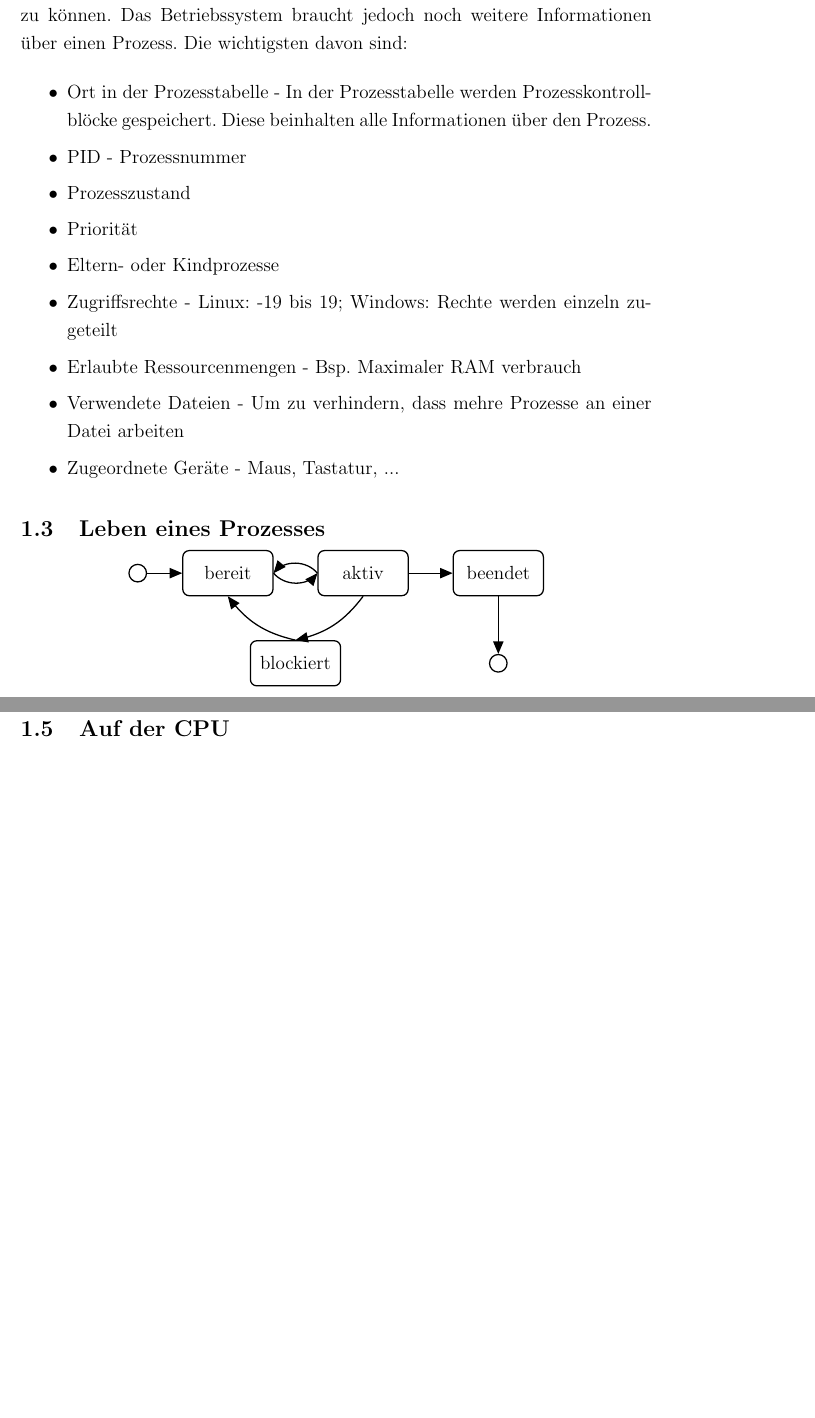
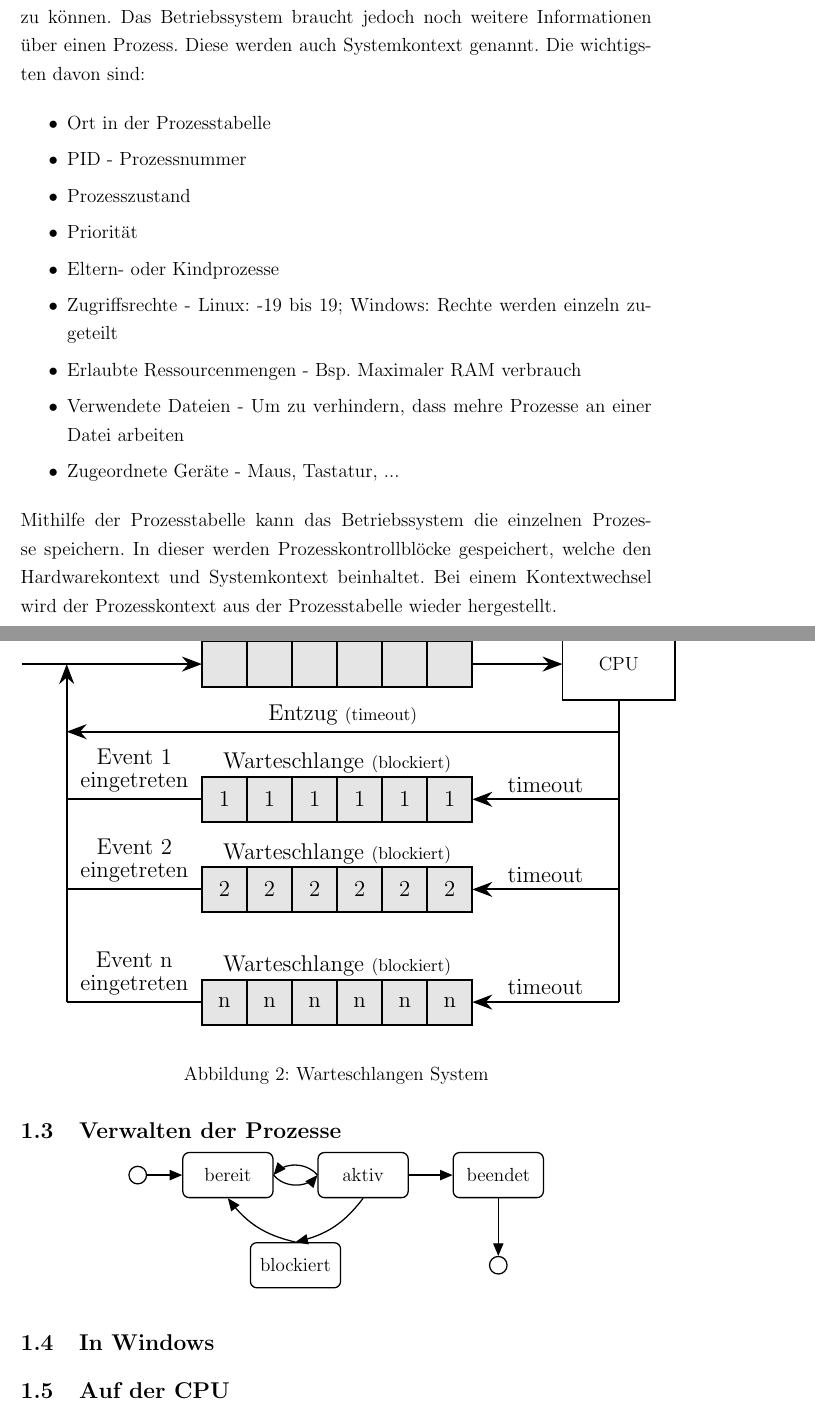
Before and after one commit to PhilippBleimund/Facharbeit_PictureMosiak, a LaTeX document (Latex-master/main.tex, which reads Latex-master/images/Threads/Warteschlange.tex, Latex-master/src/Threads/Threads.tex, Latex-master/src/packages.tex): two parts of pages 3 and 4 of 17, joined at a grey line, cut so that both start at the same text, the shorter picture padded with empty space. Compiled offline with pdfLaTeX.

Commit message:
Warteschlange

```diff
--- /dev/null
+++ b/Latex-master/images/Threads/Warteschlange.tex
@@ -0,0 +16 @@
+    \draw[very thick, draw = black](\start+\endValue+3, 0.7) rectangle (\start+\endValue+3+2.5, 2.3) node[pos=.5] {CPU};
@@ -0,0 +26,26 @@
+    \draw[very thick, -{Stealth[scale=1.5]}](\middleCPU, 3) -- (-1, 3) node [midway, above] {\large Entzug \small (timeout)};
+
+    %Event 1
+    \draw[very thick, -{Stealth[scale=1.5]}](\middleCPU, 4.5) -- (\endLine, 4.5) node [midway, above] {\large timeout};
+    \foreach \x in {0,...,\endValue}{
+        \filldraw[very thick, draw = black, fill = black!10](\start+\x, 4) rectangle (\start+\x+1, 5) node[pos=.5] {\large 1};
+    }
+    \node[align=center] at (\middleLine, 3.7){\large Warteschlange \small(blockiert)};
+    \draw[very thick](\start, 4.5) -- (-1, 4.5) node [midway, above, align=center] {\large Event 1\\\large eingetreten};
+
+    %Event 2
+    \draw[very thick, -{Stealth[scale=1.5]}](\middleCPU, 6.5) -- (\endLine, 6.5) node [midway, above] {\large timeout};
+    \foreach \x in {0,...,\endValue}{
+        \filldraw[very thick, draw = black, fill = black!10](\start+\x, 6) rectangle (\start+\x+1, 7) node[pos=.5] {\large 2};
+    }
+    \node[align=center] at (\middleLine, 5.7){\large Warteschlange \small(blockiert)};
+    \draw[very thick](\start, 6.5) -- (-1, 6.5) node [midway, above, align=center] {\large Event 2\\\large eingetreten};
+
+    %Event n
+    \draw[very thick, -{Stealth[scale=1.5]}](\middleCPU, 9) -- (\endLine, 9) node [midway, above] {\large timeout};
+    \foreach \x in {0,...,\endValue}{
+        \filldraw[very thick, draw = black, fill = black!10](\start+\x, 8.5) rectangle (\start+\x+1, 9.5) node[pos=.5] {\large n};
+    }
+    \node[align=center] at (\middleLine, 8.2){\large Warteschlange \small(blockiert)};
+    \draw[very thick](\start, 9) -- (-1, 9) node [midway, above, align=center] {\large Event n\\\large eingetreten};
+\end{tikzpicture}
--- a/Latex-master/src/Threads/Threads.tex
+++ b/Latex-master/src/Threads/Threads.tex
@@ -57,11 +57,11 @@ Da ein Prozess viele Kontextwechsel durchleben wird, muss das Betriebssystem bes
     \item Akkumulator - Speichert, Ergebnisse der ALU
 \end{itemize}
 
-Dies sind die wichtigsten Informationen, um die Rechenoperationen weiterführen zu können. Das Betriebssystem braucht jedoch noch weitere Informationen über einen Prozess. Die wichtigsten davon sind:
+Dies sind die wichtigsten Informationen, um die Rechenoperationen weiterführen zu können. Das Betriebssystem braucht jedoch noch weitere Informationen über einen Prozess. Diese werden auch Systemkontext genannt. Die wichtigsten davon sind:
 
 \begin{itemize}
     \setlength\itemsep{0pt}
-    \item Ort in der Prozesstabelle - In der Prozesstabelle werden Prozesskontrollblöcke gespeichert. Diese beinhalten alle Informationen über den Prozess.
+    \item Ort in der Prozesstabelle
     \item PID - Prozessnummer
     \item Prozesszustand
     \item Priorität
@@ -72,7 +72,15 @@ Dies sind die wichtigsten Informationen, um die Rechenoperationen weiterführen
     \item Zugeordnete Geräte - Maus, Tastatur, ...
 \end{itemize}
 
-\subsection{Leben eines Prozesses}
+Mithilfe der Prozesstabelle kann das Betriebssystem die einzelnen Prozesse speichern. In dieser werden Prozesskontrollblöcke gespeichert, welche den Hardwarekontext und Systemkontext beinhaltet. Bei einem Kontextwechsel wird der Prozesskontext aus der Prozesstabelle wieder hergestellt.
+
+\subsection{Verwalten der Prozesse}
+
+\begin{figure}
+    \input{images/Threads/Warteschlange.tex}
+    \caption{Warteschlangen System}
+\end{figure}
+
 \begin{center}
     \begin{tikzpicture}[auto, thick, node distance=2cm, >=triangle 45]
         \draw
--- a/Latex-master/src/packages.tex
+++ b/Latex-master/src/packages.tex
@@ -7,6 +7,7 @@
 \usepackage{tikz}
 \usetikzlibrary{calc}
 \usetikzlibrary{shapes,arrows}
+\usetikzlibrary{arrows.meta}
 \usepackage{environ}
 \usepackage{tikz-3dplot}
 \usepackage{import}
```
Also changed, not shown: Latex-master/images/Threads/Warteschlange.tex (24 more changed lines), 1 other file.
